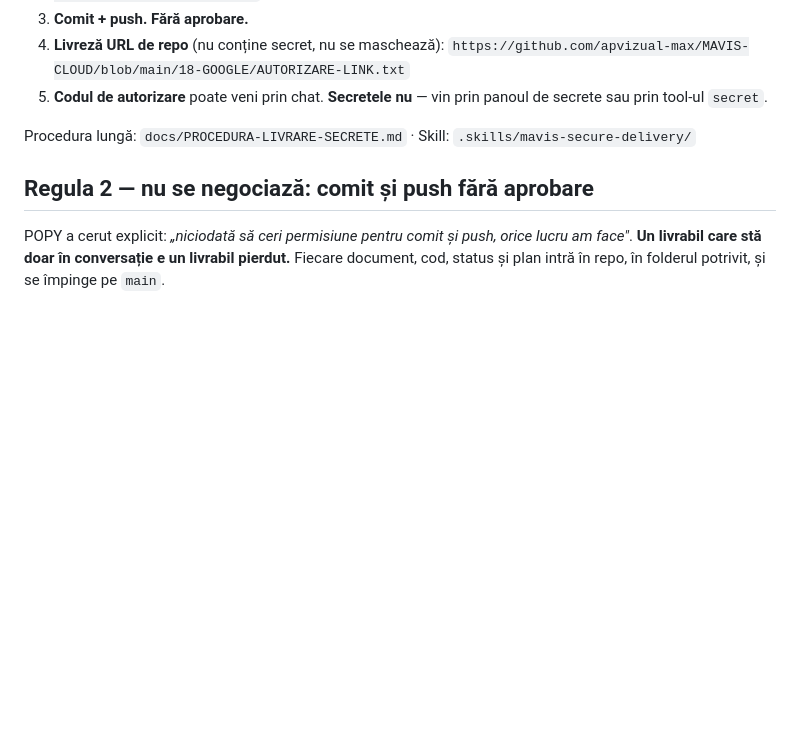
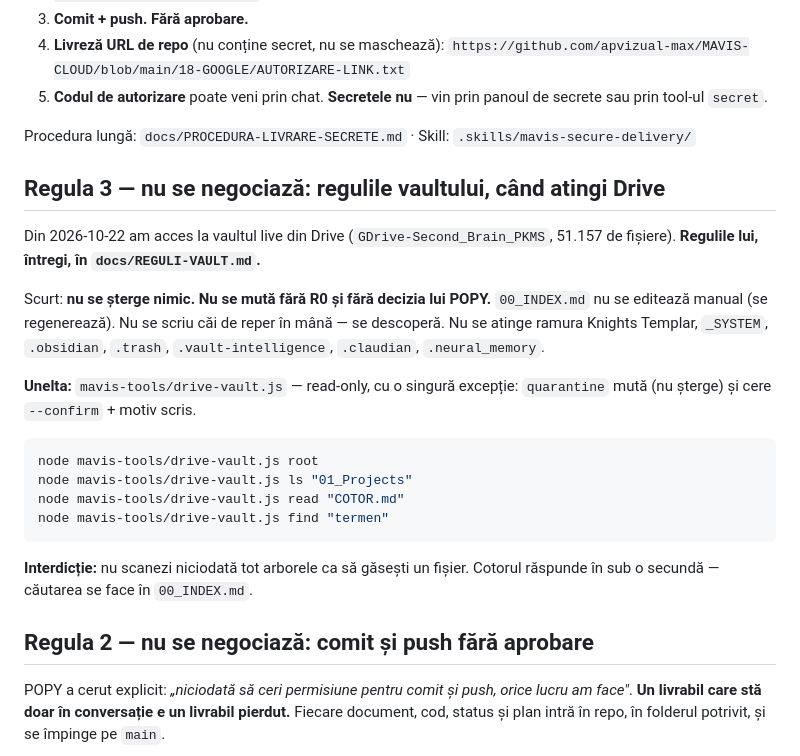
Before and after one commit to apvizual-max/MAVIS-CLOUD, a Markdown page: AGENTS.md, the part around the change. Rendered like a GitHub page; blank space fills up the shorter version.

Commit message:
AGENTS: Regula 3 - regulile vaultului cand atingi Drive

````diff
--- a/AGENTS.md
+++ b/AGENTS.md
@@ -63,6 +63,29 @@ livrarea, nu credentialul.** Nu cere lui POPY să schimbe chei.
 Procedura lungă: `docs/PROCEDURA-LIVRARE-SECRETE.md` ·
 Skill: `.skills/mavis-secure-delivery/`
 
+## Regula 3 — nu se negociază: regulile vaultului, când atingi Drive
+
+Din 2026-10-22 am acces la vaultul live din Drive (`GDrive-Second_Brain_PKMS`,
+51.157 de fișiere). **Regulile lui, întregi, în `docs/REGULI-VAULT.md`.**
+
+Scurt: **nu se șterge nimic. Nu se mută fără R0 și fără decizia lui POPY.**
+`00_INDEX.md` nu se editează manual (se regenerează). Nu se scriu căi de reper
+în mână — se descoperă. Nu se atinge ramura Knights Templar, `_SYSTEM`,
+`.obsidian`, `.trash`, `.vault-intelligence`, `.claudian`, `.neural_memory`.
+
+**Unelta:** `mavis-tools/drive-vault.js` — read-only, cu o singură excepție:
+`quarantine` mută (nu șterge) și cere `--confirm` + motiv scris.
+
+```bash
+node mavis-tools/drive-vault.js root
+node mavis-tools/drive-vault.js ls "01_Projects"
+node mavis-tools/drive-vault.js read "COTOR.md"
+node mavis-tools/drive-vault.js find "termen"
+```
+
+**Interdicție:** nu scanezi niciodată tot arborele ca să găsești un fișier.
+Cotorul răspunde în sub o secundă — căutarea se face în `00_INDEX.md`.
+
 ## Regula 2 — nu se negociază: comit și push fără aprobare
 
 POPY a cerut explicit: *„niciodată să ceri permisiune pentru comit și push,
````
